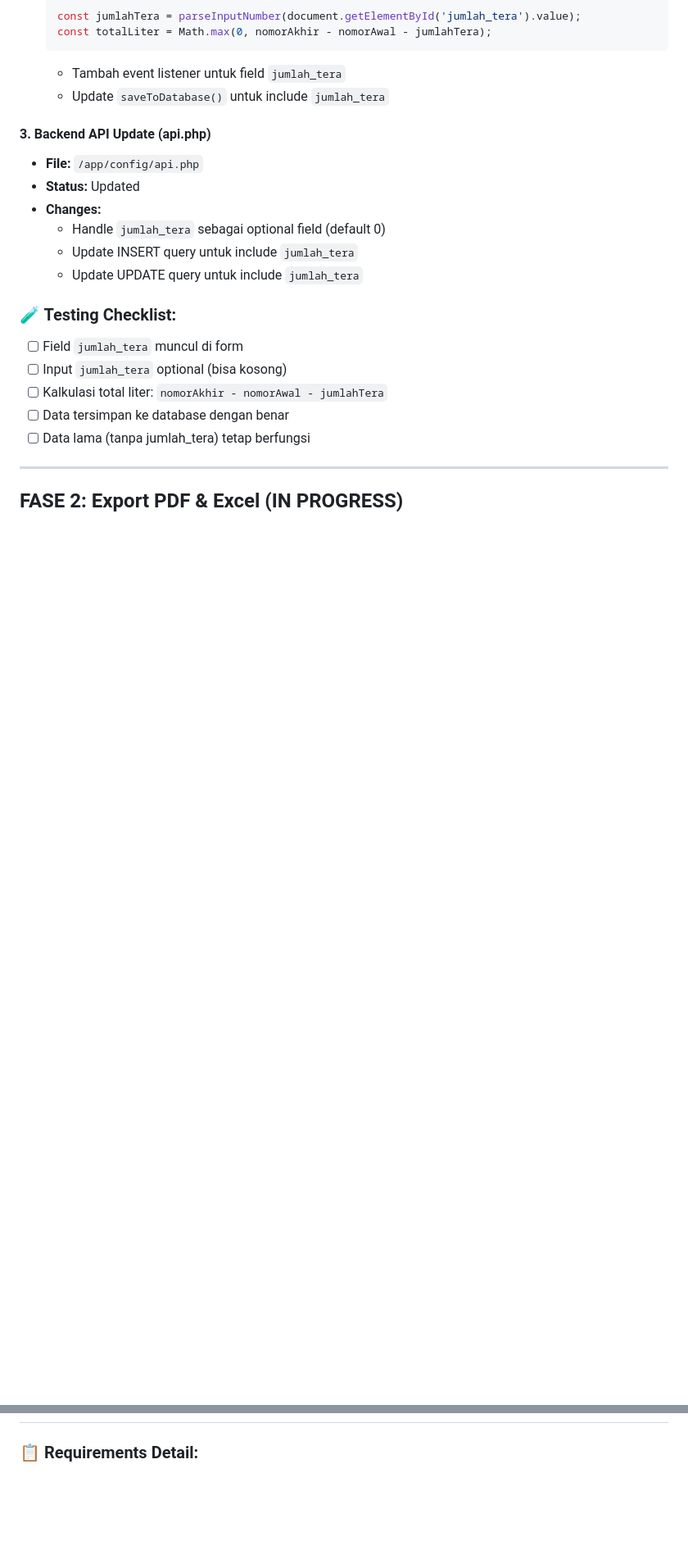
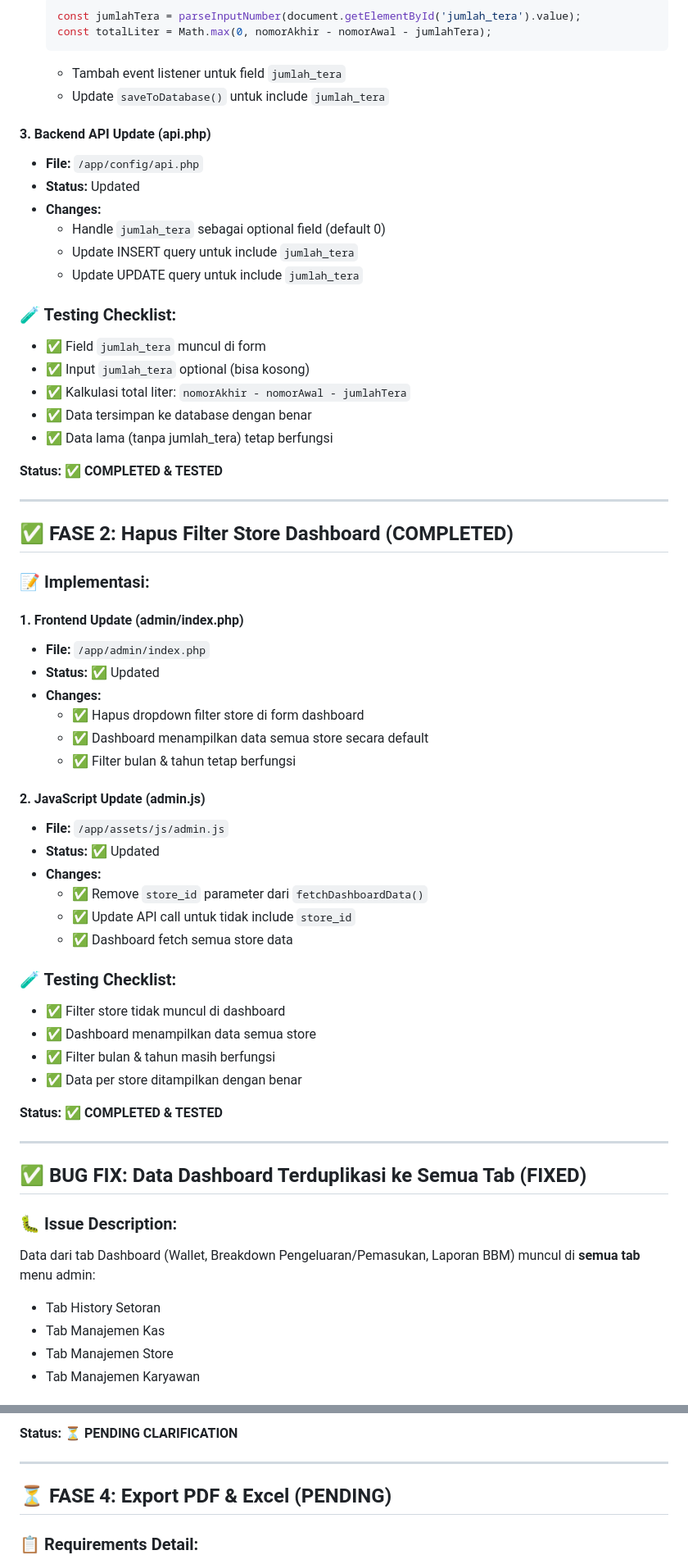
Before and after one commit to tekrabyte/posm, a Markdown page: test_result.md, 2 parts joined by grey strips. Shown: that part at 82% size. GitHub-like rendering; blank space fills up the shorter version.

```diff
--- a/test_result.md
+++ b/test_result.md
@@ -95,13 +95,52 @@ Berdasarkan problem statement dari client:
   -  Update UPDATE query untuk include `jumlah_tera`
 
 ### 🧪 Testing Checklist:
-- [ ] Field `jumlah_tera` muncul di form
-- [ ] Input `jumlah_tera` optional (bisa kosong)
-- [ ] Kalkulasi total liter: `nomorAkhir - nomorAwal - jumlahTera`
-- [ ] Data tersimpan ke database dengan benar
-- [ ] Data lama (tanpa jumlah_tera) tetap berfungsi
+- ✅ Field `jumlah_tera` muncul di form
+- ✅ Input `jumlah_tera` optional (bisa kosong)
+- ✅ Kalkulasi total liter: `nomorAkhir - nomorAwal - jumlahTera`
+- ✅ Data tersimpan ke database dengan benar
+- ✅ Data lama (tanpa jumlah_tera) tetap berfungsi
+
+**Status:** ✅ **COMPLETED & TESTED**
 
 ---
 
+## ✅ FASE 2: Hapus Filter Store Dashboard (COMPLETED)
 
-##  FASE 2: Export PDF & Excel (IN PROGRESS)
+### 📝 Implementasi:
+
+#### 1. Frontend Update (admin/index.php)
+- **File:** `/app/admin/index.php`
+- **Status:** ✅ Updated
+- **Changes:**
+  - ✅ Hapus dropdown filter store di form dashboard
+  - ✅ Dashboard menampilkan data semua store secara default
+  - ✅ Filter bulan & tahun tetap berfungsi
+
+#### 2. JavaScript Update (admin.js)
+- **File:** `/app/assets/js/admin.js`
+- **Status:** ✅ Updated
+- **Changes:**
+  - ✅ Remove `store_id` parameter dari `fetchDashboardData()`
+  - ✅ Update API call untuk tidak include `store_id`
+  - ✅ Dashboard fetch semua store data
+
+### 🧪 Testing Checklist:
+- ✅ Filter store tidak muncul di dashboard
+- ✅ Dashboard menampilkan data semua store
+- ✅ Filter bulan & tahun masih berfungsi
+- ✅ Data per store ditampilkan dengan benar
+
+**Status:** ✅ **COMPLETED & TESTED**
+
+---
+
+## ✅ BUG FIX: Data Dashboard Terduplikasi ke Semua Tab (FIXED)
+
+### 🐛 Issue Description:
+Data dari tab Dashboard (Wallet, Breakdown Pengeluaran/Pemasukan, Laporan BBM) muncul di **semua tab** menu admin:
+- Tab History Setoran
+- Tab Manajemen Kas
+- Tab Manajemen Store
+- Tab Manajemen Karyawan
+
@@ -108,3 +209,8 @@ Berdasarkan problem statement dari client:
+**Status:** ⏳ **PENDING CLARIFICATION**
+
+---
+
+## ⏳ FASE 4: Export PDF & Excel (PENDING)
 
 ### 📋 Requirements Detail:
 - Export berisi 3 jenis data:
```
Also changed, not shown: other parts of test_result.md (+62 -0 lines).
